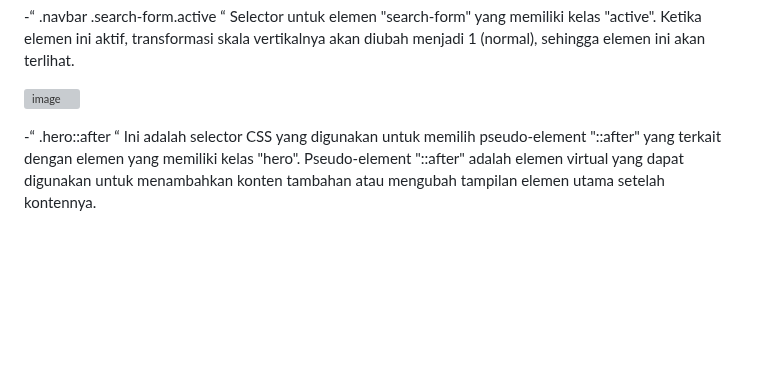
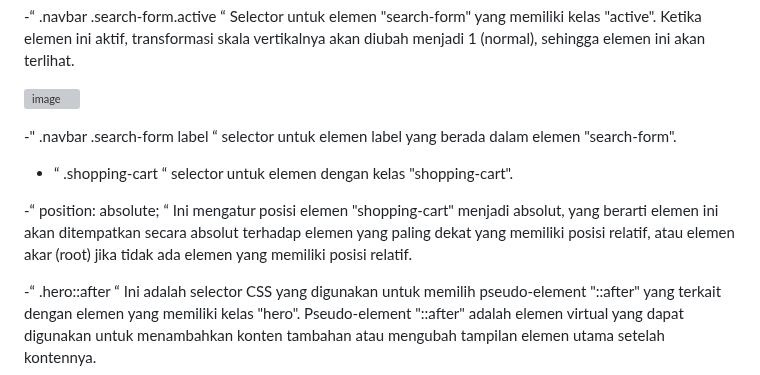
Before and after one commit to abdillahusein/Kel-2-MI2022C.github.io, a Markdown page: README.md, the part around the change. Drawn GitHub-style; blank space fills up the shorter version; grey boxes are pictures that could not be loaded.

```diff
--- a/README.md
+++ b/README.md
@@ -135,6 +135,11 @@ harga terjangkau.
 
 ![image](https://github.com/abdillahusein/Kel-Pemweb2-MI2022C.github.io/assets/124483393/9af6b665-44e0-4cc6-a79e-2a8d3f8a0699)
 
+-" .navbar .search-form label “ selector untuk elemen label yang berada dalam elemen "search-form".
+
+- “ .shopping-cart “ selector untuk elemen dengan kelas "shopping-cart".
+
+-“ position: absolute; “ Ini mengatur posisi elemen "shopping-cart" menjadi absolut, yang berarti elemen ini akan ditempatkan secara absolut terhadap elemen yang paling dekat yang memiliki posisi relatif, atau elemen akar (root) jika tidak ada elemen yang memiliki posisi relatif.
 
 -“ .hero::after “ Ini adalah selector CSS yang digunakan untuk memilih pseudo-element "::after" yang terkait dengan elemen yang memiliki kelas "hero". Pseudo-element "::after" adalah elemen virtual yang dapat digunakan untuk menambahkan konten tambahan atau mengubah tampilan elemen utama setelah kontennya.
 
```
